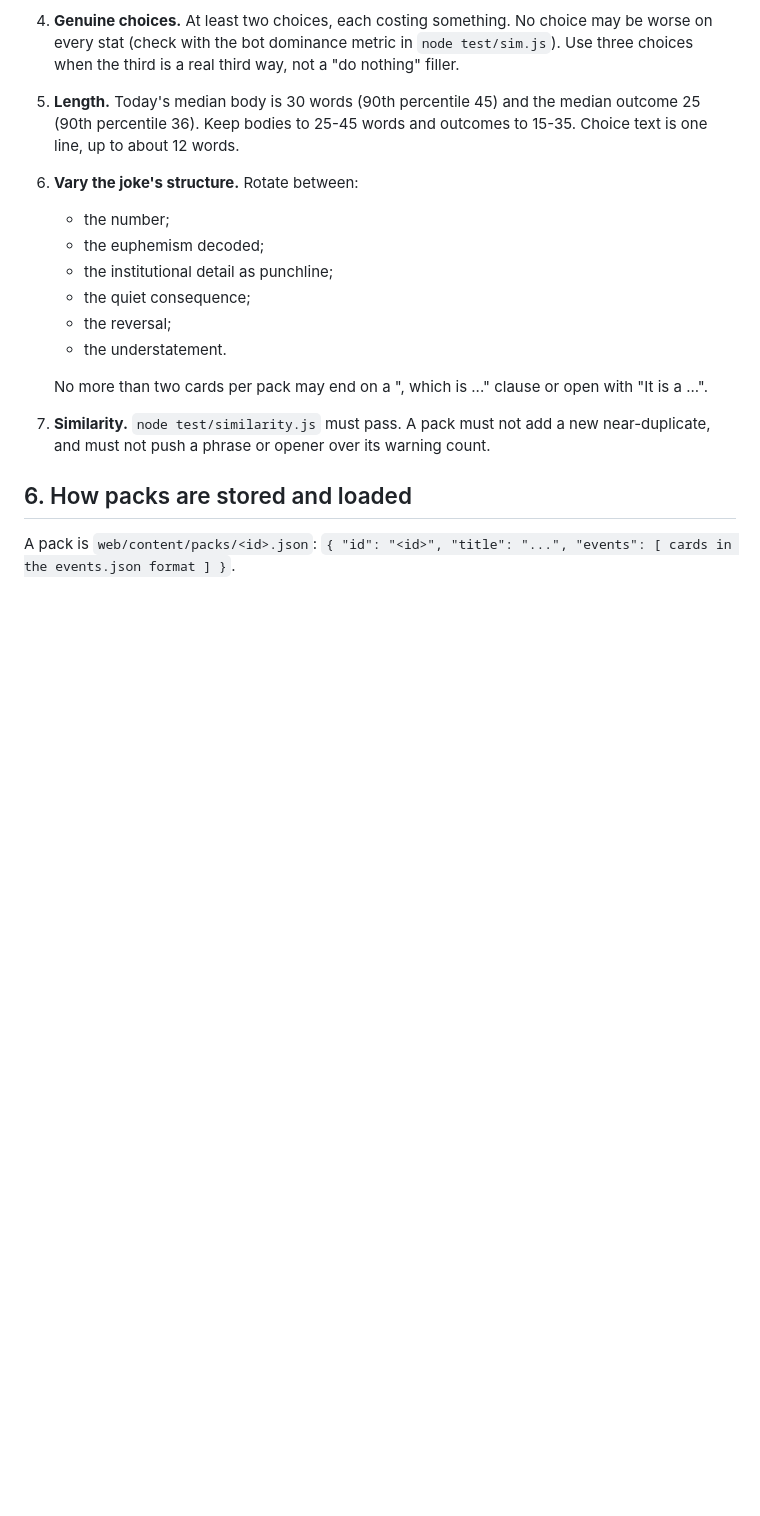
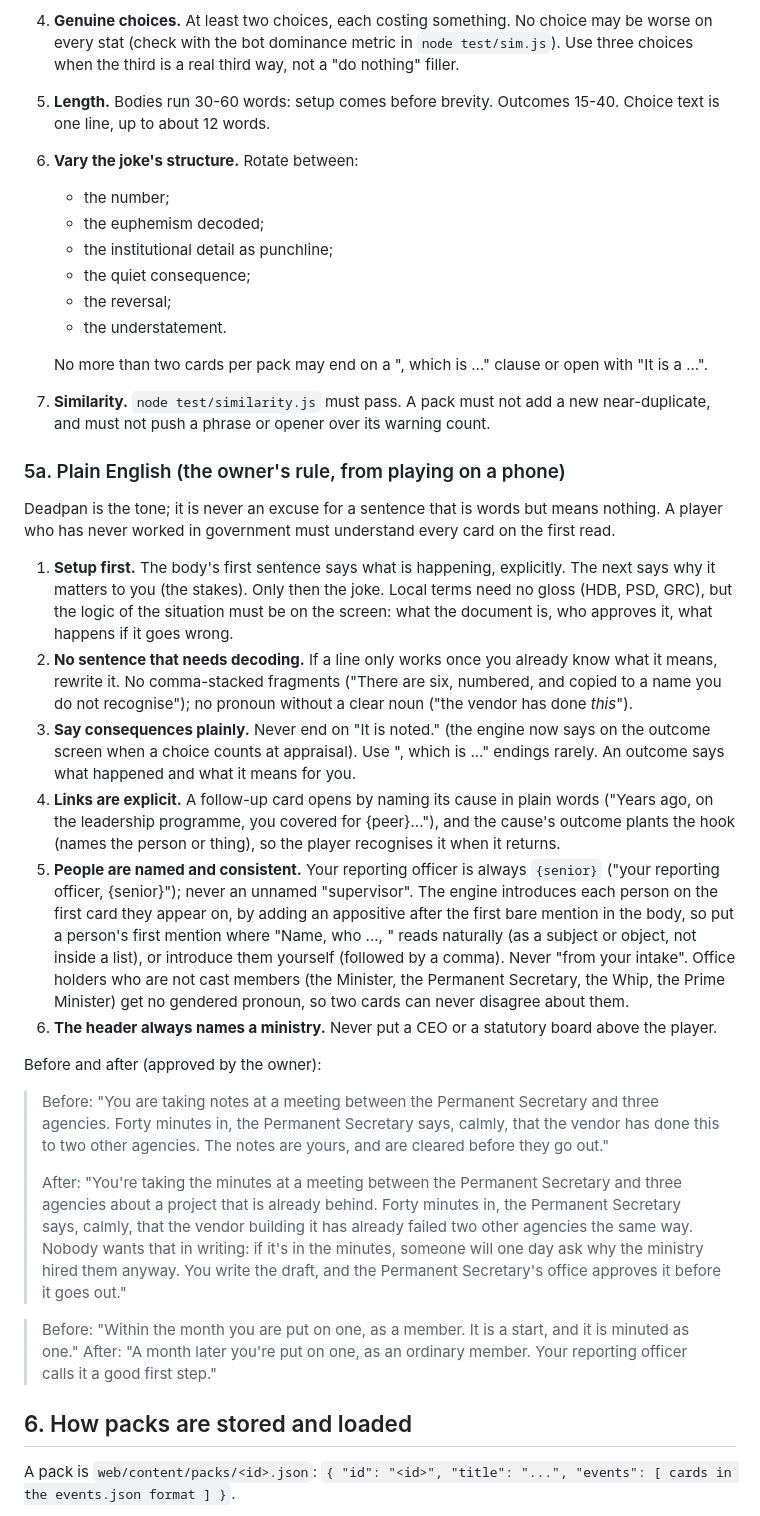
Before and after one commit to cwhcgit/minister-salary, a Markdown page: docs/CONTENT_PLAN.md, the part around the change. GitHub-like rendering; blank space fills up the shorter version.

Commit message:
Writers' guide: the plain-English rules (setup first, no decoding, explicit links, named people)
Co-Authored-By: Claude Opus 5.5 <noreply@anthropic.com>
Claude-Session: https://claude.ai/code/session_01M8qiCWfPY1jpRCDYaWq14S

```diff
--- a/docs/CONTENT_PLAN.md
+++ b/docs/CONTENT_PLAN.md
@@ -256,8 +256,7 @@ claim a result the year's own lines may contradict (the pay line shows the bonus
 4. **Genuine choices.** At least two choices, each costing something. No choice may be worse on
    every stat (check with the bot dominance metric in `node test/sim.js`). Use three choices when the
    third is a real third way, not a "do nothing" filler.
-5. **Length.** Today's median body is 30 words (90th percentile 45) and the median outcome 25
-   (90th percentile 36). Keep bodies to 25-45 words and outcomes to 15-35. Choice text is one line,
+5. **Length.** Bodies run 30-60 words: setup comes before brevity. Outcomes 15-40. Choice text is one line,
    up to about 12 words.
 6. **Vary the joke's structure.** Rotate between:
    - the number;
@@ -270,6 +269,49 @@ claim a result the year's own lines may contradict (the pay line shows the bonus
    No more than two cards per pack may end on a ", which is ..." clause or open with "It is a ...".
 7. **Similarity.** `node test/similarity.js` must pass. A pack must not add a new near-duplicate,
    and must not push a phrase or opener over its warning count.
+
+### 5a. Plain English (the owner's rule, from playing on a phone)
+
+Deadpan is the tone; it is never an excuse for a sentence that is words but means nothing. A player
+who has never worked in government must understand every card on the first read.
+
+1. **Setup first.** The body's first sentence says what is happening, explicitly. The next says why
+   it matters to you (the stakes). Only then the joke. Local terms need no gloss (HDB, PSD, GRC), but
+   the logic of the situation must be on the screen: what the document is, who approves it, what
+   happens if it goes wrong.
+2. **No sentence that needs decoding.** If a line only works once you already know what it means,
+   rewrite it. No comma-stacked fragments ("There are six, numbered, and copied to a name you do not
+   recognise"); no pronoun without a clear noun ("the vendor has done *this*").
+3. **Say consequences plainly.** Never end on "It is noted." (the engine now says on the outcome
+   screen when a choice counts at appraisal). Use ", which is ..." endings rarely. An outcome says what
+   happened and what it means for you.
+4. **Links are explicit.** A follow-up card opens by naming its cause in plain words ("Years ago,
+   on the leadership programme, you covered for {peer}..."), and the cause's outcome plants the hook
+   (names the person or thing), so the player recognises it when it returns.
+5. **People are named and consistent.** Your reporting officer is always `{senior}` ("your reporting
+   officer, {senior}"); never an unnamed "supervisor". The engine introduces each person on the first
+   card they appear on, by adding an appositive after the first bare mention in the body, so put a
+   person's first mention where "Name, who ..., " reads naturally (as a subject or object, not inside
+   a list), or introduce them yourself (followed by a comma). Never "from your intake". Office holders
+   who are not cast members (the Minister, the Permanent Secretary, the Whip, the Prime Minister) get no
+   gendered pronoun, so two cards can never disagree about them.
+6. **The header always names a ministry.** Never put a CEO or a statutory board above the player.
+
+Before and after (approved by the owner):
+
+> Before: "You are taking notes at a meeting between the Permanent Secretary and three agencies. Forty
+> minutes in, the Permanent Secretary says, calmly, that the vendor has done this to two other
+> agencies. The notes are yours, and are cleared before they go out."
+>
+> After: "You're taking the minutes at a meeting between the Permanent Secretary and three agencies
+> about a project that is already behind. Forty minutes in, the Permanent Secretary says, calmly,
+> that the vendor building it has already failed two other agencies the same way. Nobody wants that in
+> writing: if it's in the minutes, someone will one day ask why the ministry hired them anyway. You
+> write the draft, and the Permanent Secretary's office approves it before it goes out."
+
+> Before: "Within the month you are put on one, as a member. It is a start, and it is minuted as one."
+> After: "A month later you're put on one, as an ordinary member. Your reporting officer calls it a good
+> first step."
 
 ## 6. How packs are stored and loaded
 
```
